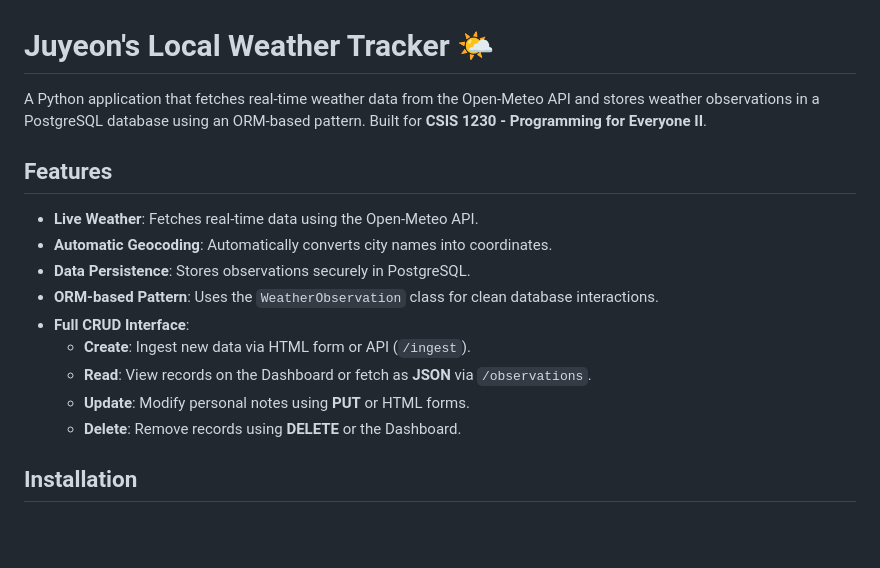
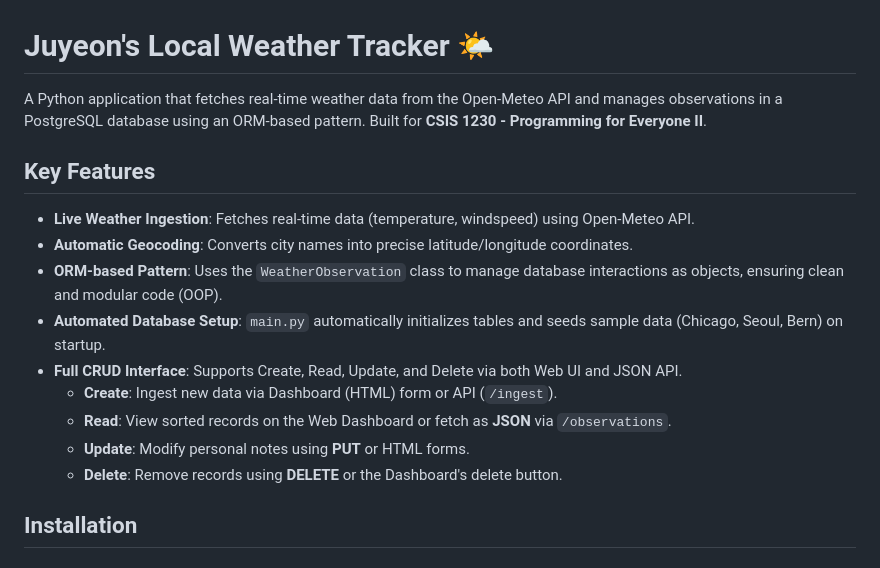
Before and after one commit to aylajlee/web_project, a Markdown page: README.md, the part around one of its changes. Rendered like a GitHub page; blank space fills up the shorter version.

```diff
--- a/README.md
+++ b/README.md
@@ -1,17 +1,17 @@
 # Juyeon's Local Weather Tracker 🌤
 
-A Python application that fetches real-time weather data from the Open-Meteo API and stores weather observations in a PostgreSQL database using an ORM-based pattern. Built for **CSIS 1230 - Programming for Everyone II**.
+A Python application that fetches real-time weather data from the Open-Meteo API and manages observations in a PostgreSQL database using an ORM-based pattern. Built for **CSIS 1230 - Programming for Everyone II**.
 
-## Features
-- **Live Weather**: Fetches real-time data using the Open-Meteo API.
-- **Automatic Geocoding**: Automatically converts city names into coordinates.
-- **Data Persistence**: Stores observations securely in PostgreSQL.
-- **ORM-based Pattern**: Uses the `WeatherObservation` class for clean database interactions.
-- **Full CRUD Interface**:
-  - **Create**: Ingest new data via HTML form or API (`/ingest`).
-  - **Read**: View records on the Dashboard or fetch as **JSON** via `/observations`.
+## Key Features
+- **Live Weather Ingestion**: Fetches real-time data (temperature, windspeed) using Open-Meteo API.
+- **Automatic Geocoding**: Converts city names into precise latitude/longitude coordinates.
+- **ORM-based Pattern**: Uses the `WeatherObservation` class to manage database interactions as objects, ensuring clean and modular code (OOP).
+- **Automated Database Setup**: `main.py` automatically initializes tables and seeds sample data (Chicago, Seoul, Bern) on startup.
+- **Full CRUD Interface**: Supports Create, Read, Update, and Delete via both Web UI and JSON API.
+  - **Create**: Ingest new data via Dashboard (HTML) form or API (`/ingest`).
+  - **Read**: View sorted records on the Web Dashboard or fetch as **JSON** via `/observations`.
   - **Update**: Modify personal notes using **PUT** or HTML forms.
-  - **Delete**: Remove records using **DELETE** or the Dashboard.
+  - **Delete**: Remove records using **DELETE** or the Dashboard's delete button.
 
 ## Installation
 
```
Also changed, not shown: other parts of README.md (+38 -29 lines).
